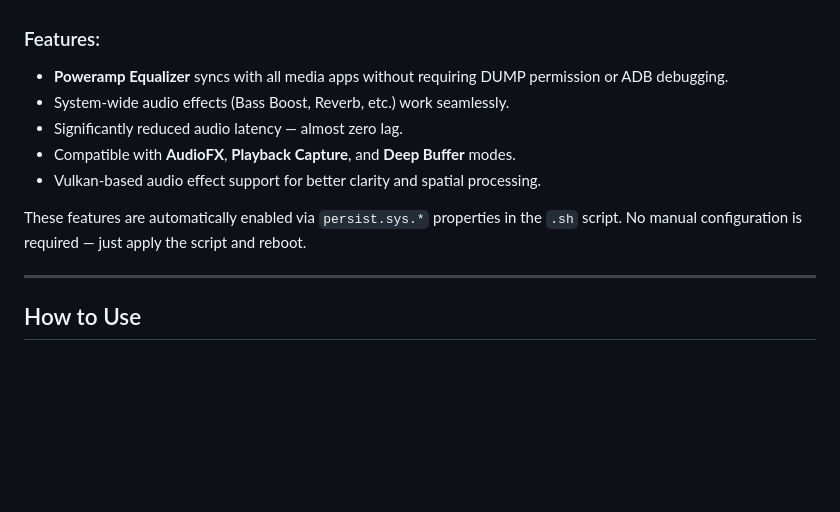
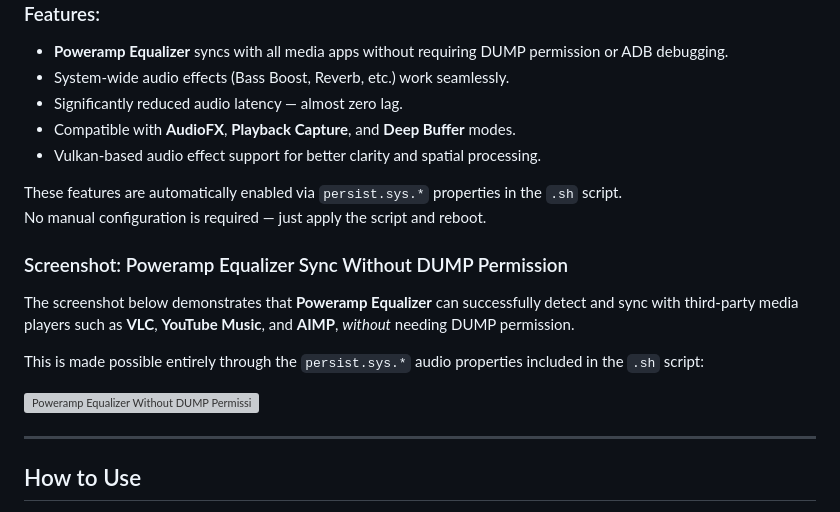
Before and after one commit to Rhaditbhule92/Bypass-ANGLE-Vulkan, a Markdown page: README.md, the part around the change. Drawn GitHub-style; blank space fills up the shorter version; grey boxes are pictures that could not be loaded.

```diff
--- a/README.md
+++ b/README.md
@@ -75,6 +75,14 @@ This script also includes a bonus audio configuration tweak for real-time EQ syn
 
 These features are automatically enabled via `persist.sys.*` properties in the `.sh` script.
 No manual configuration is required — just apply the script and reboot.
+
+### Screenshot: Poweramp Equalizer Sync Without DUMP Permission
+
+The screenshot below demonstrates that **Poweramp Equalizer** can successfully detect and sync with third-party media players such as **VLC**, **YouTube Music**, and **AIMP**, *without* needing DUMP permission.
+
+This is made possible entirely through the `persist.sys.*` audio properties included in the `.sh` script:
+
+![Poweramp Equalizer Without DUMP Permission](Poweramp_Equalizer_NoDump_Notification_Tracking.png)
 
 ---
 
```
Also changed, not shown: README_ID.md (+16 -8 lines).
